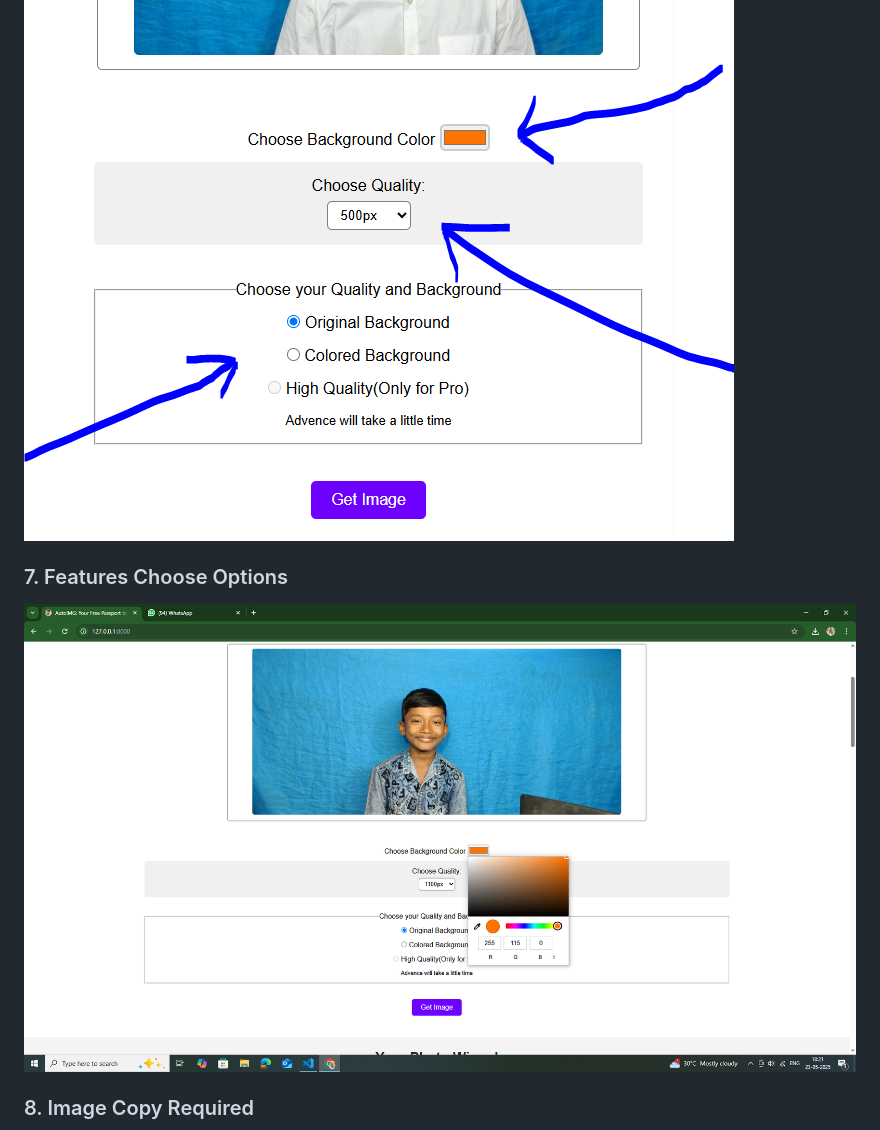
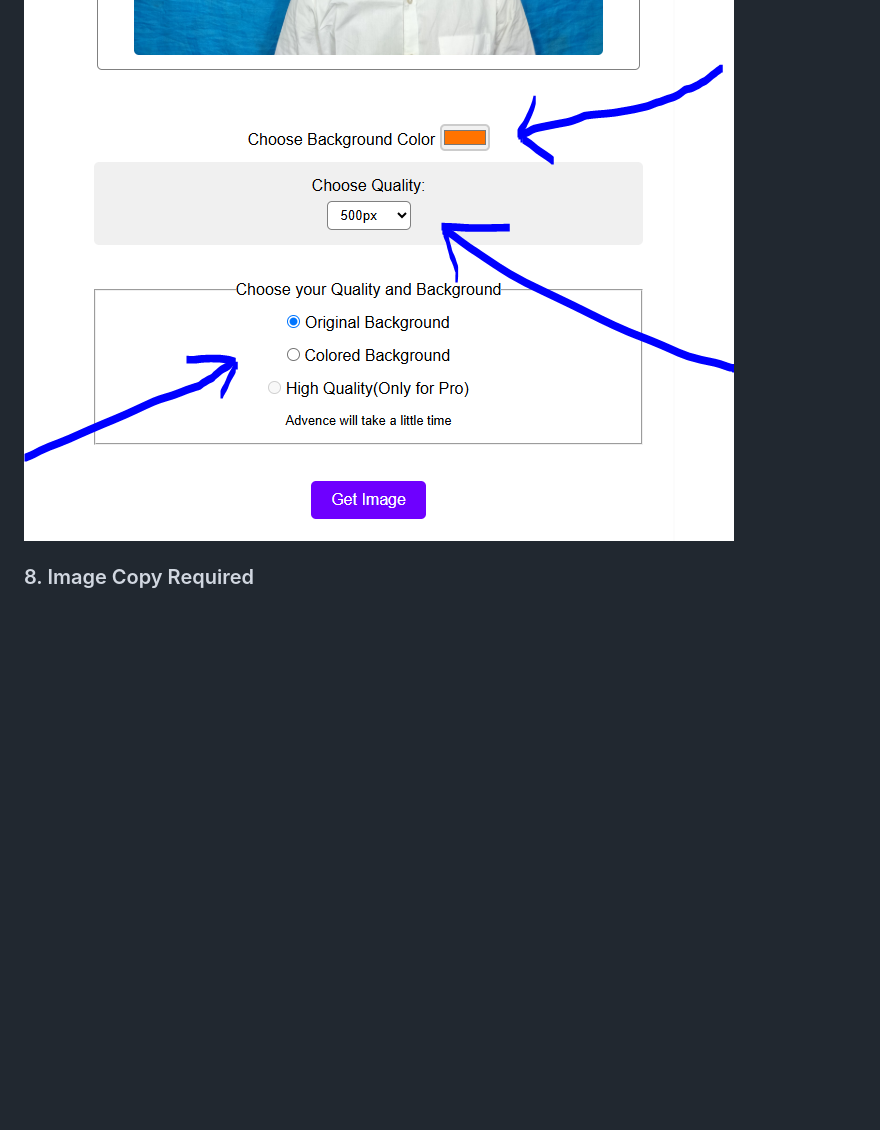
Before and after one commit to ParitoshBarman/autoimgProject, a Markdown page: README.md, the part around the change. Drawn GitHub-style; blank space fills up the shorter version.

```diff
--- a/README.md
+++ b/README.md
@@ -85,9 +85,6 @@ Here are some key screenshots demonstrating the features and workflow of the **A
 ### 7. Indicate Features
 ![Indicate Features](screenshots/indicateTheFeatures.png)
 
-### 7. Features Choose Options
-![Indicate Features](screenshots/FeaturesChooseOptions.png)
-
 ### 8. Image Copy Required
 ![Image Copy](screenshots/imageCopyRequired.png)
 
```
